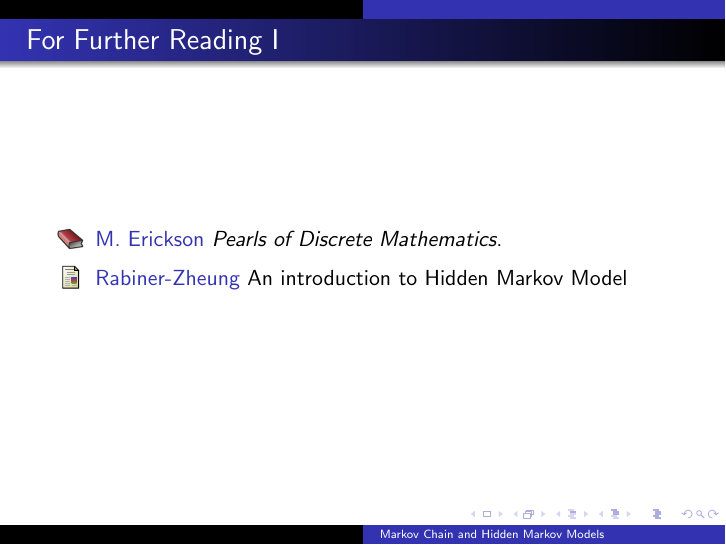
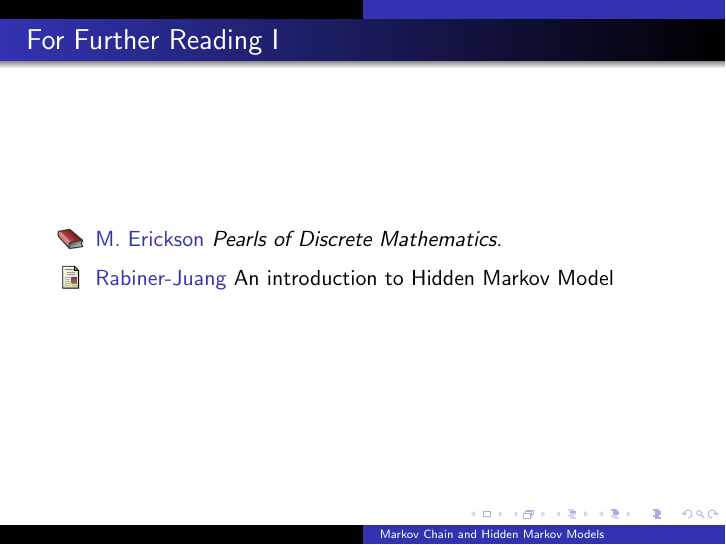
Before and after one commit to smittal6/markov-and-hmm, LaTeX slides (hmm.tex): page 61 of 61. Compiled offline with pdfLaTeX; a LaTeX package or settings file that is missing is left out.

Commit message:
removed useless comments

```diff
--- a/hmm.tex
+++ b/hmm.tex
@@ -137,20 +93,7 @@
                 {\includegraphics[#1]{#2}};%
     }
 }
-\makeatother % não sei se precisa...
-
-%\pgfdeclareimage[height=1.4cm]{logo_XIVsm}{semanauniversitaria}
-
-%% put XIVsm logo in bottom left
-%\setbeamertemplate{sidebar left}{
-%%   \vfill%
- %  \rlap{\hskip0.0cm
-  %       %\href{http://www.uece.br/semanauniversitaria}
-   %      {\pgfuseimage{logo_XIVsm}}}
-   %%\vskip2pt%
-   %%\llap{\usebeamertemplate***{navigation symbols}\hskip0.1cm}%
-   %%\vskip2pt%
-%}
+\makeatother
 
 \title[Markov Chain and Hidden Markov Models]{Markov Chain and Hidden Markov Models\\ for Speech Recognition Systems}
 \author[]{Siddhartha Saxena, Siddharth Mittal, Ankit Bharadwaj}
@@ -544,7 +487,7 @@ Q(\lambda_{old},\lambda) = \sum_{z} P(Q|O,\lambda_{old})log\{p(O,Q | \lambda)\}
   % Followed by interesting articles. Keep the list short.
 
   \bibitem{}
-    Rabiner-Zheung
+    Rabiner-Juang
     \newblock An introduction
 to Hidden Markov Model
     %\newblock {\em Journal of This and That}, 2(1):50--100,
```
Also changed, not shown: hmm.tex (46 more changed lines).
